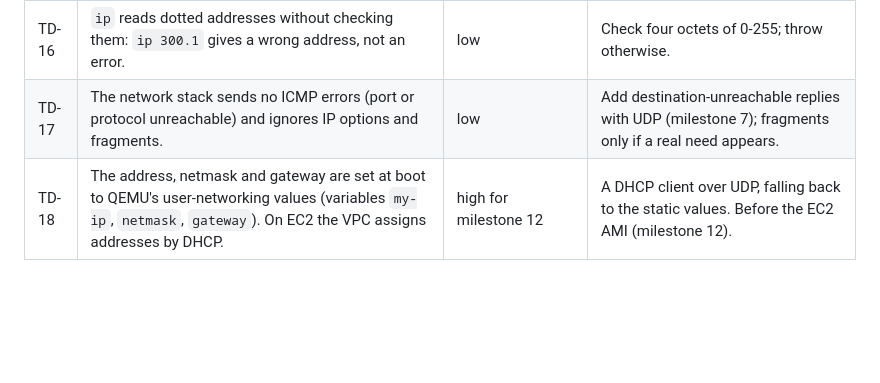
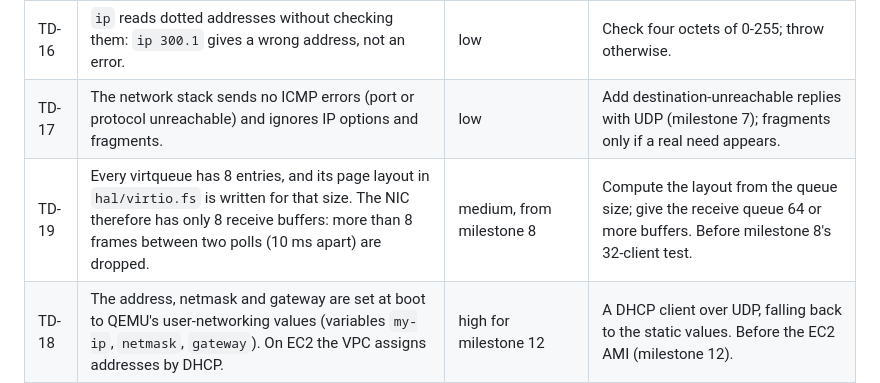
Before and after one commit to ckwop/OS4.0, a Markdown page: docs/tech-debt.md, the part around the change. Drawn GitHub-style; blank space fills up the shorter version.

Commit message:
Record TD-19: 8-entry virtqueues limit receive buffers
Co-Authored-By: Claude Opus 5.5 <noreply@anthropic.com>

```diff
--- a/docs/tech-debt.md
+++ b/docs/tech-debt.md
@@ -18,6 +18,7 @@ Known shortcuts, gaps and risks in OS 4.0, and what we plan to do about them. Ad
 | TD-15 | Outgoing packets share one `tx-frame`. That is safe only because building and sending a packet never pauses; a task that paused in between would have its packet overwritten. | medium, from milestone 8 | Before TCP, which will wait mid-conversation: one frame per sender, or a lock. |
 | TD-16 | `ip` reads dotted addresses without checking them: `ip 300.1` gives a wrong address, not an error. | low | Check four octets of 0-255; throw otherwise. |
 | TD-17 | The network stack sends no ICMP errors (port or protocol unreachable) and ignores IP options and fragments. | low | Add destination-unreachable replies with UDP (milestone 7); fragments only if a real need appears. |
+| TD-19 | Every virtqueue has 8 entries, and its page layout in `hal/virtio.fs` is written for that size. The NIC therefore has only 8 receive buffers: more than 8 frames between two polls (10 ms apart) are dropped. | medium, from milestone 8 | Compute the layout from the queue size; give the receive queue 64 or more buffers. Before milestone 8's 32-client test. |
 | TD-18 | The address, netmask and gateway are set at boot to QEMU's user-networking values (variables `my-ip`, `netmask`, `gateway`). On EC2 the VPC assigns addresses by DHCP. | high for milestone 12 | A DHCP client over UDP, falling back to the static values. Before the EC2 AMI (milestone 12). |
 
 ## Closed
```
